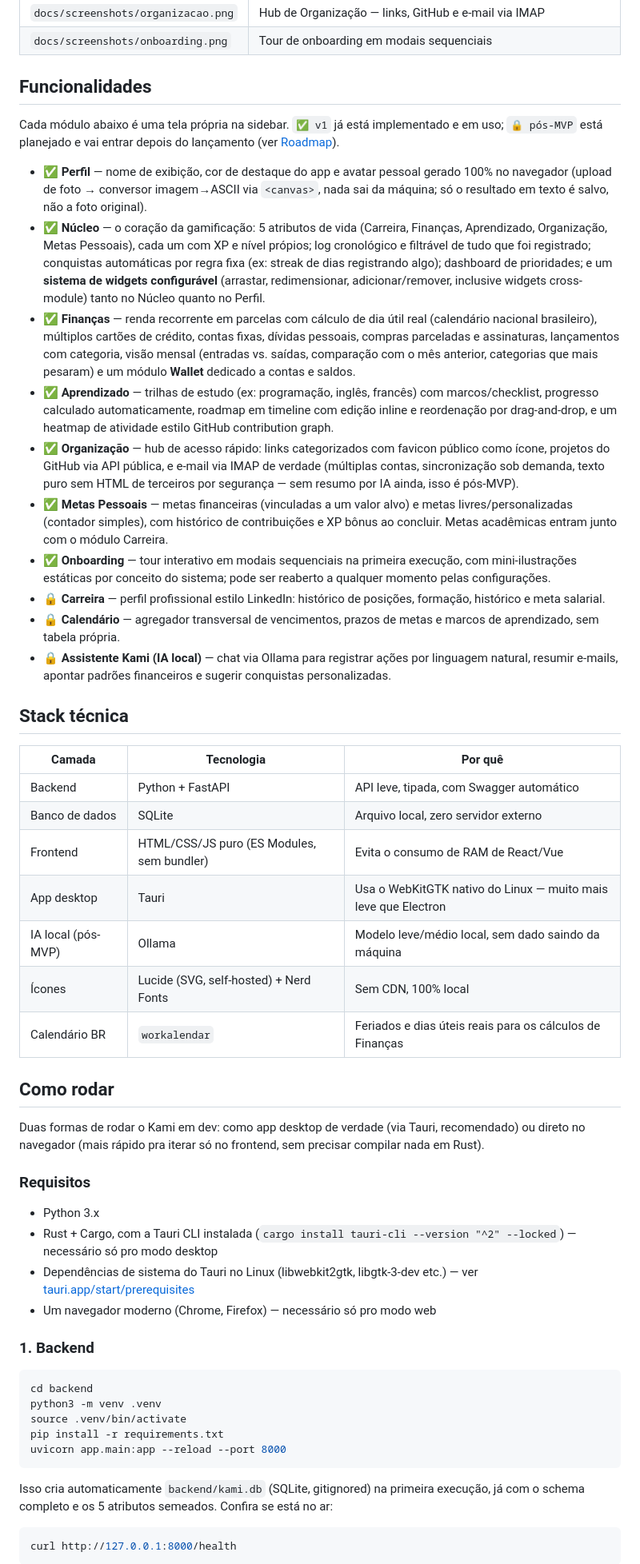
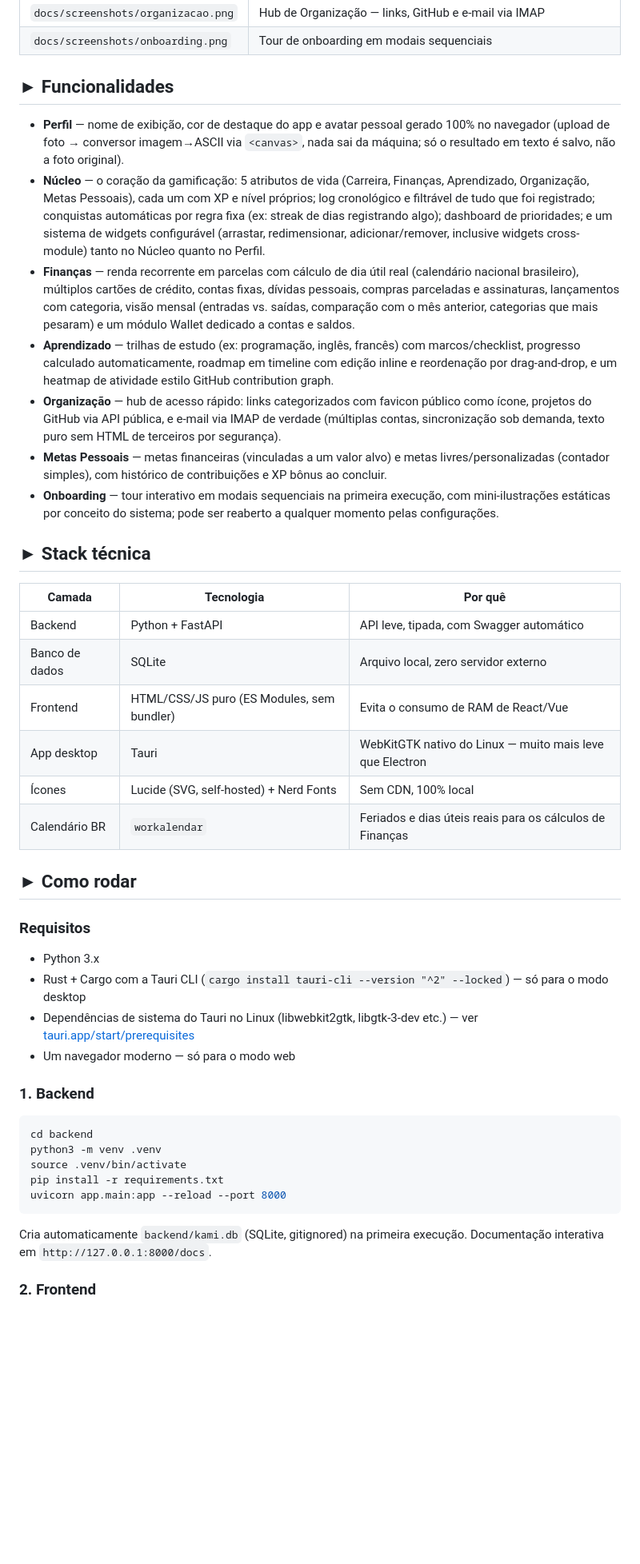
Before and after one commit to emanuel-frs/KAMI, a Markdown page: README.md, the part around one of its changes. Shown at 80% size. Drawn GitHub-style; blank space fills up the shorter version.

Commit message:
fix: Ajustes de design Readme

````diff
--- a/README.md
+++ b/README.md
@@ -60,82 +51,61 @@ tags de imagem reais, por exemplo:
 | `docs/screenshots/organizacao.png` | Hub de Organização — links, GitHub e e-mail via IMAP |
 | `docs/screenshots/onboarding.png` | Tour de onboarding em modais sequenciais |
 
-## Funcionalidades
+## ► Funcionalidades
 
-Cada módulo abaixo é uma tela própria na sidebar. `✅ v1` já está
-implementado e em uso; `🔒 pós-MVP` está planejado e vai entrar depois
-do lançamento (ver [Roadmap](#roadmap)).
-
-- **✅ Perfil** — nome de exibição, cor de destaque do app e avatar
+- **Perfil** — nome de exibição, cor de destaque do app e avatar
   pessoal gerado 100% no navegador (upload de foto → conversor
   imagem→ASCII via `<canvas>`, nada sai da máquina; só o resultado em
   texto é salvo, não a foto original).
-- **✅ Núcleo** — o coração da gamificação: 5 atributos de vida
+- **Núcleo** — o coração da gamificação: 5 atributos de vida
   (Carreira, Finanças, Aprendizado, Organização, Metas Pessoais),
-  cada um com XP e nível própios; log cronológico e filtrável de
+  cada um com XP e nível próprios; log cronológico e filtrável de
   tudo que foi registrado; conquistas automáticas por regra fixa
   (ex: streak de dias registrando algo); dashboard de prioridades; e
-  um **sistema de widgets configurável** (arrastar, redimensionar,
+  um sistema de widgets configurável (arrastar, redimensionar,
   adicionar/remover, inclusive widgets cross-module) tanto no Núcleo
   quanto no Perfil.
-- **✅ Finanças** — renda recorrente em parcelas com cálculo de dia
+- **Finanças** — renda recorrente em parcelas com cálculo de dia
   útil real (calendário nacional brasileiro), múltiplos cartões de
   crédito, contas fixas, dívidas pessoais, compras parceladas e
   assinaturas, lançamentos com categoria, visão mensal (entradas vs.
   saídas, comparação com o mês anterior, categorias que mais
-  pesaram) e um módulo **Wallet** dedicado a contas e saldos.
-- **✅ Aprendizado** — trilhas de estudo (ex: programação, inglês,
+  pesaram) e um módulo Wallet dedicado a contas e saldos.
+- **Aprendizado** — trilhas de estudo (ex: programação, inglês,
   francês) com marcos/checklist, progresso calculado
   automaticamente, roadmap em timeline com edição inline e
   reordenação por drag-and-drop, e um heatmap de atividade estilo
   GitHub contribution graph.
-- **✅ Organização** — hub de acesso rápido: links categorizados com
+- **Organização** — hub de acesso rápido: links categorizados com
   favicon público como ícone, projetos do GitHub via API pública, e
   e-mail via IMAP de verdade (múltiplas contas, sincronização sob
-  demanda, texto puro sem HTML de terceiros por segurança — sem
-  resumo por IA ainda, isso é pós-MVP).
-- **✅ Metas Pessoais** — metas financeiras (vinculadas a um valor
+  demanda, texto puro sem HTML de terceiros por segurança).
+- **Metas Pessoais** — metas financeiras (vinculadas a um valor
   alvo) e metas livres/personalizadas (contador simples), com
-  histórico de contribuições e XP bônus ao concluir. Metas
-  acadêmicas entram junto com o módulo Carreira.
-- **✅ Onboarding** — tour interativo em modais sequenciais na
+  histórico de contribuições e XP bônus ao concluir.
+- **Onboarding** — tour interativo em modais sequenciais na
   primeira execução, com mini-ilustrações estáticas por conceito do
   sistema; pode ser reaberto a qualquer momento pelas configurações.
-- **🔒 Carreira** — perfil profissional estilo LinkedIn: histórico de
-  posições, formação, histórico e meta salarial.
-- **🔒 Calendário** — agregador transversal de vencimentos, prazos de
-  metas e marcos de aprendizado, sem tabela própria.
-- **🔒 Assistente Kami (IA local)** — chat via Ollama para registrar
-  ações por linguagem natural, resumir e-mails, apontar padrões
-  financeiros e sugerir conquistas personalizadas.
 
-## Stack técnica
+## ► Stack técnica
 
 | Camada | Tecnologia | Por quê |
 |---|---|---|
 | Backend | Python + FastAPI | API leve, tipada, com Swagger automático |
 | Banco de dados | SQLite | Arquivo local, zero servidor externo |
 | Frontend | HTML/CSS/JS puro (ES Modules, sem bundler) | Evita o consumo de RAM de React/Vue |
-| App desktop | Tauri | Usa o WebKitGTK nativo do Linux — muito mais leve que Electron |
-| IA local (pós-MVP) | Ollama | Modelo leve/médio local, sem dado saindo da máquina |
+| App desktop | Tauri | WebKitGTK nativo do Linux — muito mais leve que Electron |
 | Ícones | Lucide (SVG, self-hosted) + Nerd Fonts | Sem CDN, 100% local |
 | Calendário BR | `workalendar` | Feriados e dias úteis reais para os cálculos de Finanças |
 
-## Como rodar
-
-Duas formas de rodar o Kami em dev: como app desktop de verdade (via
-Tauri, recomendado) ou direto no navegador (mais rápido pra iterar só
-no frontend, sem precisar compilar nada em Rust).
+## ► Como rodar
 
 ### Requisitos
 
 - Python 3.x
-- Rust + Cargo, com a Tauri CLI instalada (`cargo install tauri-cli
-  --version "^2" --locked`) — necessário só pro modo desktop
-- Dependências de sistema do Tauri no Linux (libwebkit2gtk,
-  libgtk-3-dev etc.) — ver
-  [tauri.app/start/prerequisites](https://tauri.app/start/prerequisites/)
-- Um navegador moderno (Chrome, Firefox) — necessário só pro modo web
+- Rust + Cargo com a Tauri CLI (`cargo install tauri-cli --version "^2" --locked`) — só para o modo desktop
+- Dependências de sistema do Tauri no Linux (libwebkit2gtk, libgtk-3-dev etc.) — ver [tauri.app/start/prerequisites](https://tauri.app/start/prerequisites/)
+- Um navegador moderno — só para o modo web
 
 ### 1. Backend
 
@@ -147,11 +117,9 @@ pip install -r requirements.txt
 uvicorn app.main:app --reload --port 8000
 ```
 
-Isso cria automaticamente `backend/kami.db` (SQLite, gitignored) na
-primeira execução, já com o schema completo e os 5 atributos
-semeados. Confira se está no ar:
+Cria automaticamente `backend/kami.db` (SQLite, gitignored) na
+primeira execução. Documentação interativa em
+`http://127.0.0.1:8000/docs`.
 
-```bash
-curl http://127.0.0.1:8000/health
-```
+### 2. Frontend
 
````
Also changed, not shown: other parts of README.md (+29 -124 lines).
